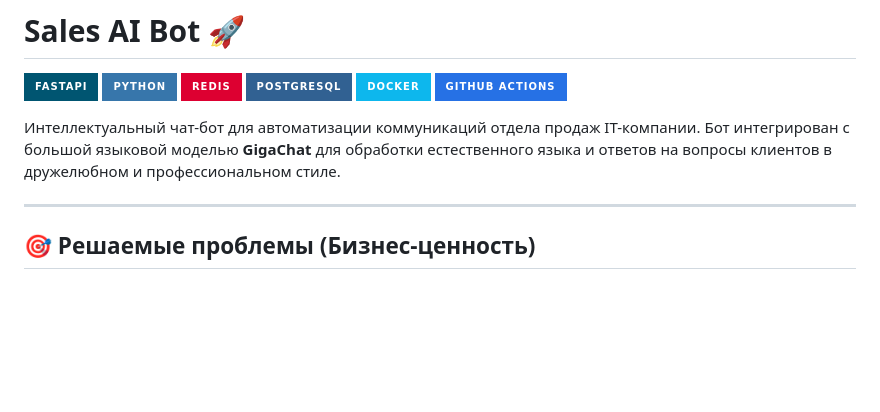
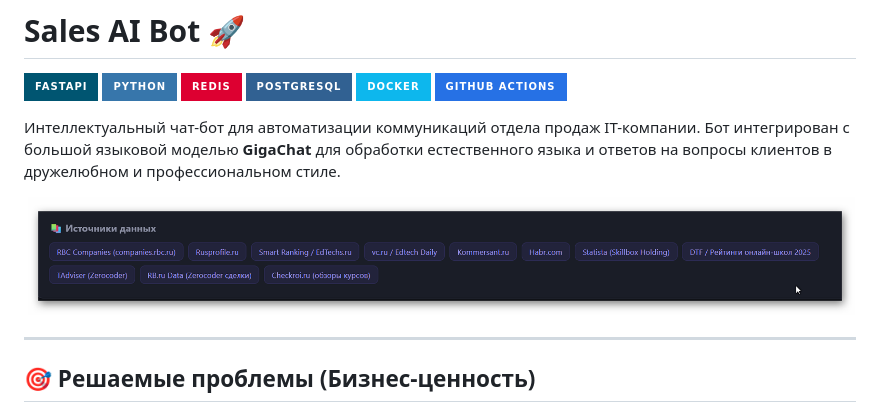
Before and after one commit to AlexGeorgievich/sales_ai_bot, a Markdown page: sales_ai_bot/README.md, the part around the change. Rendered like a GitHub page; pictures changed too: sales_ai_bot/screenshot.png (added); badges without logos; blank space fills up the shorter version.

Commit message:
docs: add landing page screenshot and update README files

```diff
--- a/sales_ai_bot/README.md
+++ b/sales_ai_bot/README.md
@@ -8,6 +8,8 @@
 [![GitHub Actions](https://img.shields.io/badge/github%20actions-%232671E5.svg?style=for-the-badge&logo=githubactions&logoColor=white)](https://github.com/features/actions)
 
 Интеллектуальный чат-бот для автоматизации коммуникаций отдела продаж IT-компании. Бот интегрирован с большой языковой моделью **GigaChat** для обработки естественного языка и ответов на вопросы клиентов в дружелюбном и профессиональном стиле.
+
+![NexusCode Landing Page](screenshot.png)
 
 ---
 
```
Also changed, not shown: README.md (added, +26 -0 lines), screenshot.png (added).
